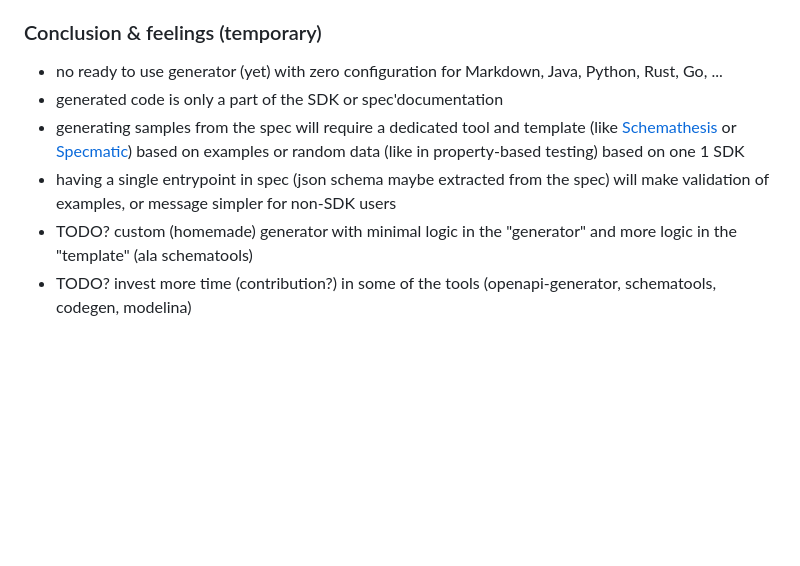
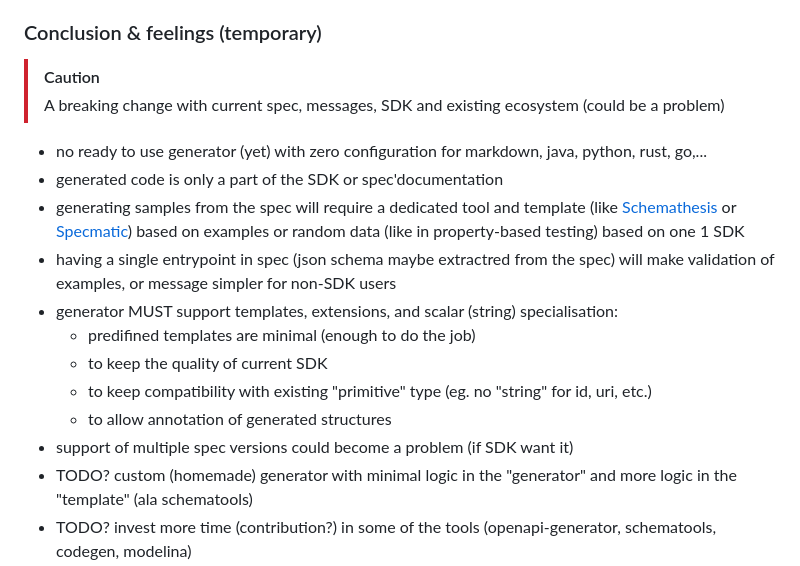
Before and after one commit to davidB/sandbox_cdevents_spec, a Markdown page: README.md, the part around the change. Rendered like a GitHub page; blank space fills up the shorter version.

Commit message:
docs: update README with my current thought and notes (2)

```diff
--- a/README.md
+++ b/README.md
@@ -120,10 +120,19 @@ To have a relevent example, the experiment provide the 3 events (`{subject}.{pre
 
 ### Conclusion & feelings (temporary)
 
-- no ready to use generator (yet) with zero configuration for Markdown, Java, Python, Rust, Go, ...
+> [!CAUTION]
+> A breaking change with current spec, messages, SDK and existing ecosystem (could be a problem)
+
+- no ready to use generator (yet) with zero configuration for markdown, java, python, rust, go,...
 - generated code is only a part of the SDK or spec'documentation
 - generating samples from the spec will require a dedicated tool and template (like [Schemathesis](https://schemathesis.readthedocs.io/en/stable/) or [Specmatic](https://specmatic.io/)) based on examples or random data (like in property-based testing) based on one 1 SDK
-- having a single entrypoint in spec (json schema maybe extracted from the spec) will make validation of examples, or message simpler for non-SDK users
+- having a single entrypoint in spec (json schema maybe extractred from the spec) will make validation of examples, or message simpler for non-SDK users
+- generator MUST support templates, extensions, and scalar (string) specialisation:
+  - predifined templates are minimal (enough to do the job)
+  - to keep the quality of current SDK
+  - to keep compatibility with existing "primitive" type (eg. no "string" for id, uri, etc.)
+  - to allow annotation of generated structures
+- support of multiple spec versions could become a problem (if SDK want it)
 - TODO? custom (homemade) generator with minimal logic in the "generator" and more logic in the "template" (ala schematools)
 - TODO? invest more time (contribution?) in some of the tools (openapi-generator, schematools, codegen, modelina)
 - TODO? change the spec to be more like in programming languages
```
